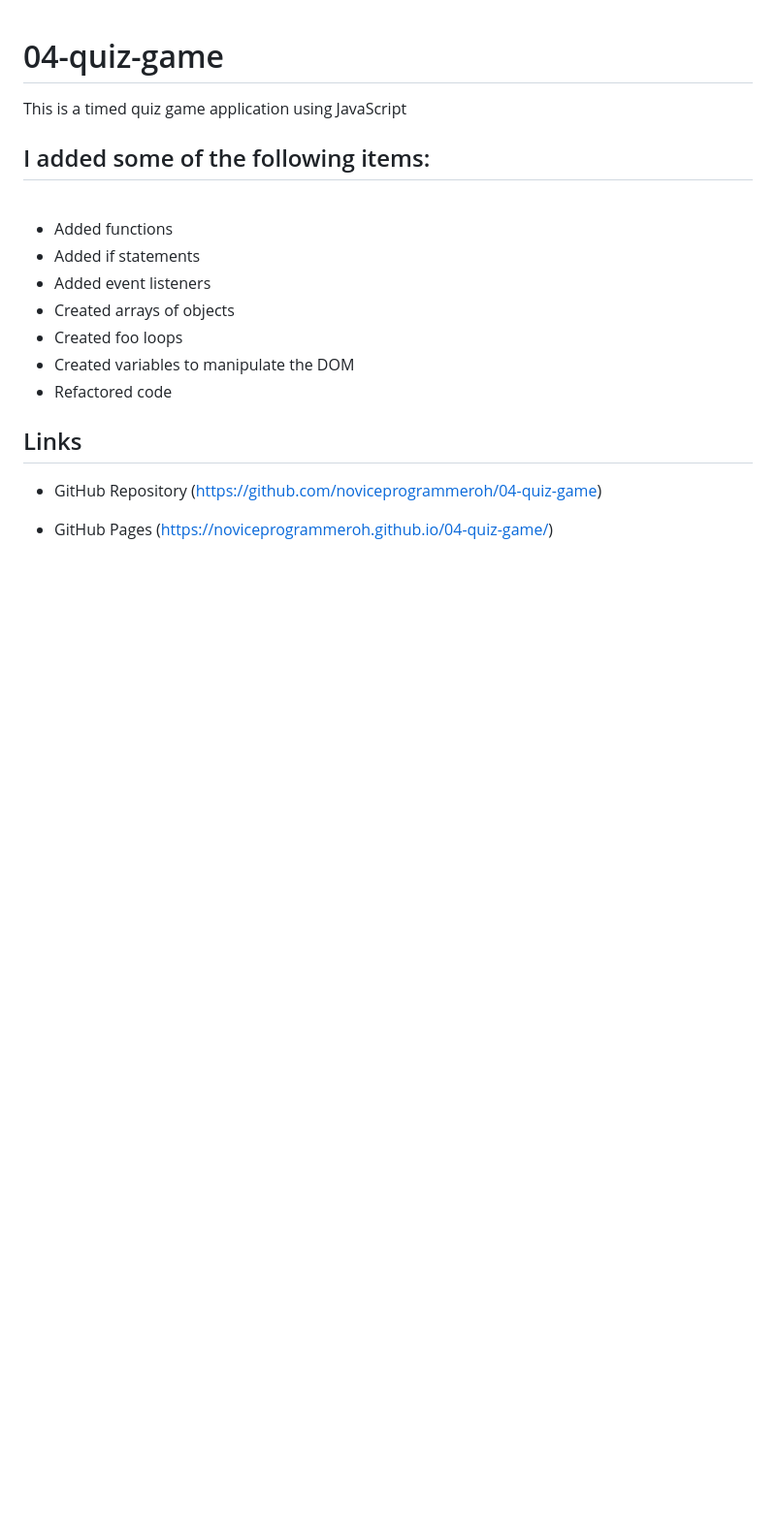
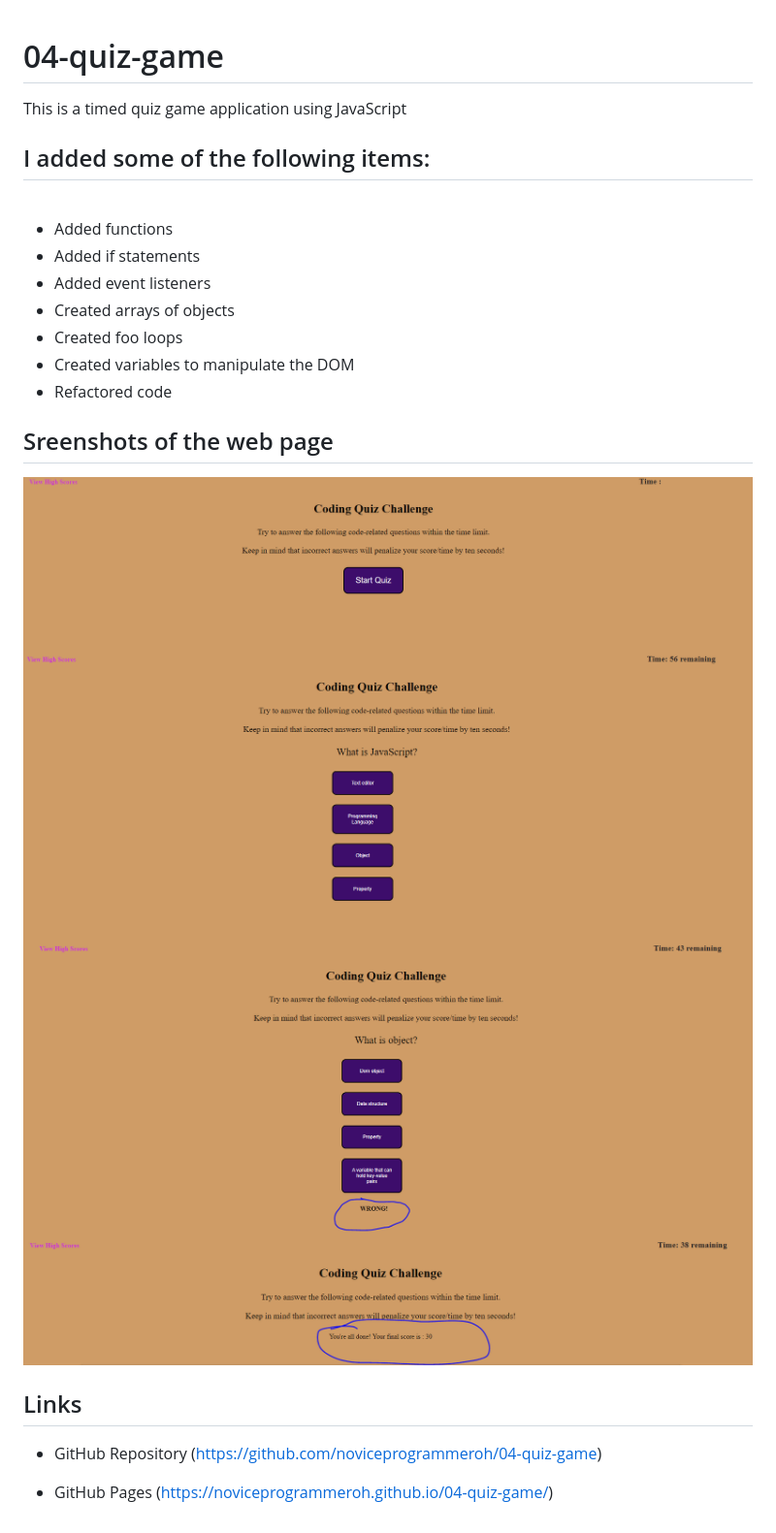
Before and after one commit to noviceprogrammeroh/04-quiz-game, a Markdown page: README.md, the part around the change. Shown: that part at 97% size. Rendered like a GitHub page; pictures changed too: 02-Challenge/Assets/screenshot_final_score_quiz.png (added), 02-Challenge/Assets/screenshot_start_quiz.png (added), 02-Challenge/Assets/screenshot_timer_quiz.png (added); blank space fills up the shorter version.

Commit message:
Added screenshots

```diff
--- a/README.md
+++ b/README.md
@@ -12,6 +12,15 @@ This is a timed quiz game application using JavaScript
 - Created variables to manipulate the DOM
 - Refactored code
 
+
+## Sreenshots of the web page ##
+
+![This is an image](./02-Challenge/Assets/screenshot_start_quiz.png)
+![This is an image](./02-Challenge/Assets/screenshot_timer_quiz.png)
+![This is an image](./02-Challenge/Assets/screenshot_wrong_answer_quiz.png)
+![This is an image](./02-Challenge/Assets/screenshot_final_score_quiz.png)
+
+
 ## Links ##
 - GitHub Repository
 (https://github.com/noviceprogrammeroh/04-quiz-game)
```
